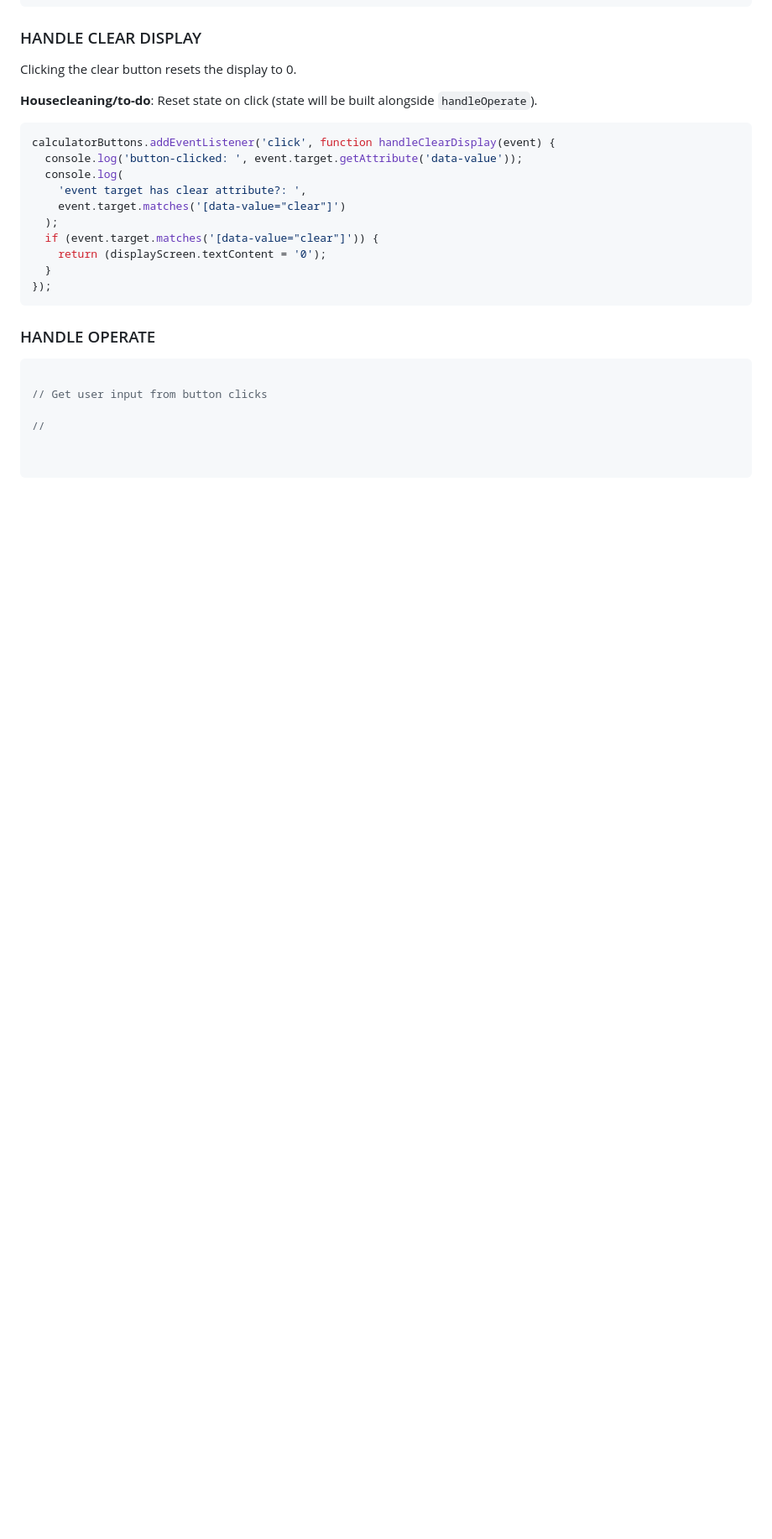
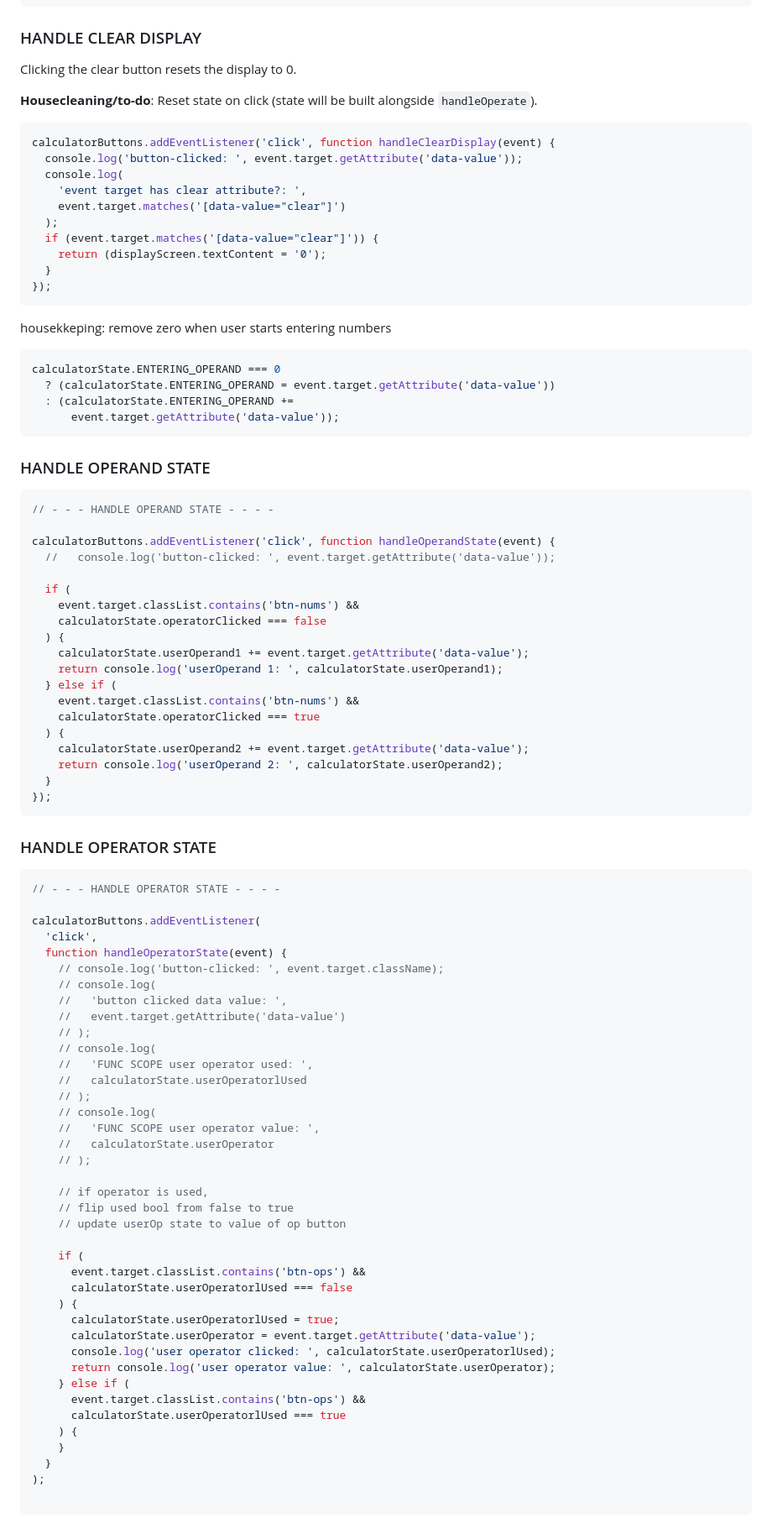
Before and after one commit to Beans4u/odin-JS-calculator, a Markdown page: PCODE.md, the part around one of its changes. Shown at 84% size. GitHub-like rendering; blank space fills up the shorter version.

````diff
--- a/PCODE.md
+++ b/PCODE.md
@@ -238,13 +298,79 @@ calculatorButtons.addEventListener('click', function handleClearDisplay(event) {
 });
 ```
 
-### HANDLE OPERATE
+housekkeping: remove zero when user starts entering numbers
+
+```js
+calculatorState.ENTERING_OPERAND === 0
+  ? (calculatorState.ENTERING_OPERAND = event.target.getAttribute('data-value'))
+  : (calculatorState.ENTERING_OPERAND +=
+      event.target.getAttribute('data-value'));
+```
+
+### HANDLE OPERAND STATE
 
 ```JS
+// - - - HANDLE OPERAND STATE - - - -
 
-// Get user input from button clicks
+calculatorButtons.addEventListener('click', function handleOperandState(event) {
+  //   console.log('button-clicked: ', event.target.getAttribute('data-value'));
 
-//
+  if (
+    event.target.classList.contains('btn-nums') &&
+    calculatorState.operatorClicked === false
+  ) {
+    calculatorState.userOperand1 += event.target.getAttribute('data-value');
+    return console.log('userOperand 1: ', calculatorState.userOperand1);
+  } else if (
+    event.target.classList.contains('btn-nums') &&
+    calculatorState.operatorClicked === true
+  ) {
+    calculatorState.userOperand2 += event.target.getAttribute('data-value');
+    return console.log('userOperand 2: ', calculatorState.userOperand2);
+  }
+});
+```
 
+### HANDLE OPERATOR STATE
+
+```JS
+// - - - HANDLE OPERATOR STATE - - - -
+
+calculatorButtons.addEventListener(
+  'click',
+  function handleOperatorState(event) {
+    // console.log('button-clicked: ', event.target.className);
+    // console.log(
+    //   'button clicked data value: ',
+    //   event.target.getAttribute('data-value')
+    // );
+    // console.log(
+    //   'FUNC SCOPE user operator used: ',
+    //   calculatorState.userOperatorlUsed
+    // );
+    // console.log(
+    //   'FUNC SCOPE user operator value: ',
+    //   calculatorState.userOperator
+    // );
+
+    // if operator is used,
+    // flip used bool from false to true
+    // update userOp state to value of op button
+
+    if (
+      event.target.classList.contains('btn-ops') &&
+      calculatorState.userOperatorlUsed === false
+    ) {
+      calculatorState.userOperatorlUsed = true;
+      calculatorState.userOperator = event.target.getAttribute('data-value');
+      console.log('user operator clicked: ', calculatorState.userOperatorlUsed);
+      return console.log('user operator value: ', calculatorState.userOperator);
+    } else if (
+      event.target.classList.contains('btn-ops') &&
+      calculatorState.userOperatorlUsed === true
+    ) {
+    }
+  }
+);
 
 ```
````
Also changed, not shown: other parts of PCODE.md (+76 -16 lines), JOURNAL.md (+12 -6 lines).
